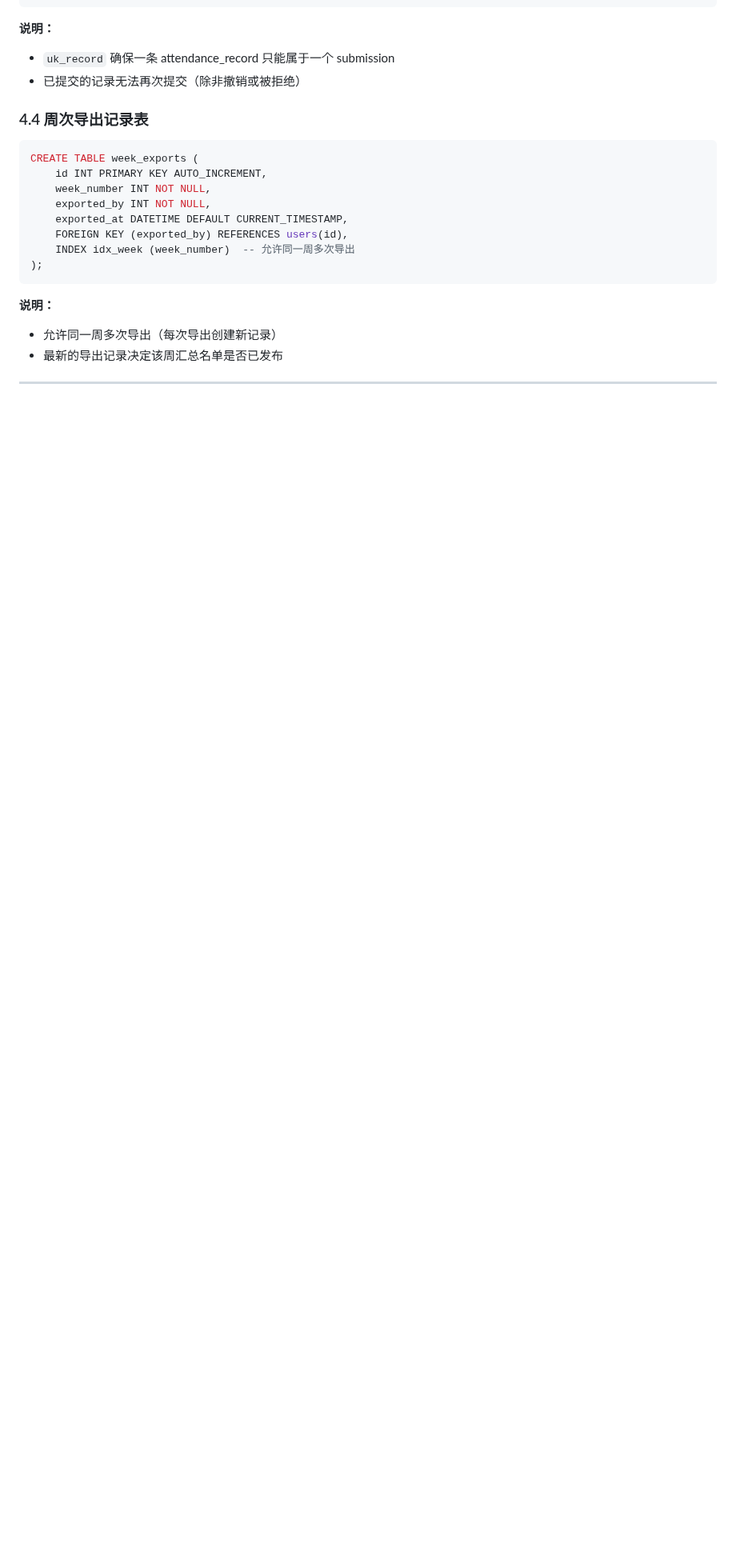
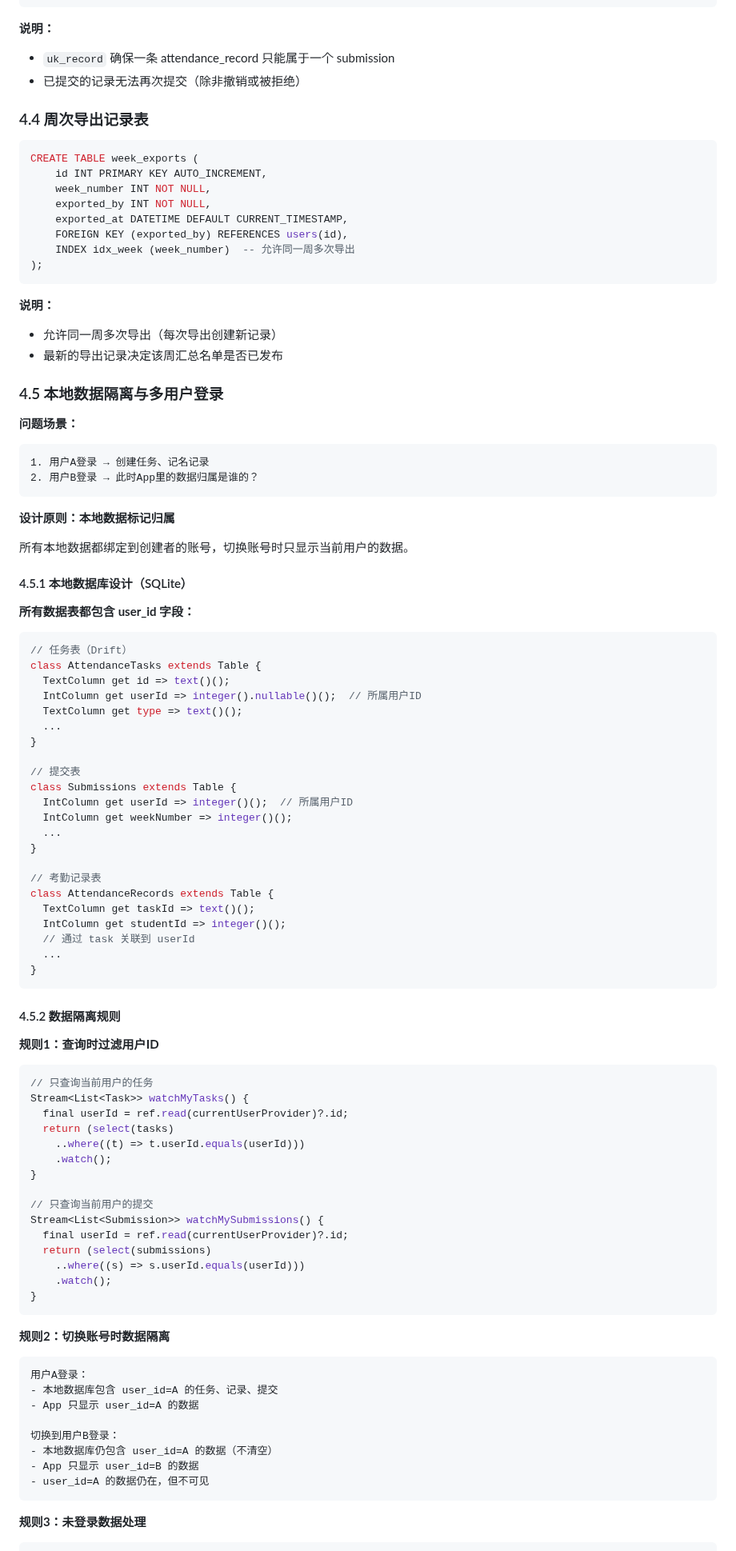
Before and after one commit to Keleoz-Cyber/LessonSearch, a Markdown page: docs/v0.5.0功能开发计划.md, the part around one of its changes. Shown at 80% size. GitHub-like rendering; blank space fills up the shorter version.

````diff
--- a/docs/v0.5.0功能开发计划.md
+++ b/docs/v0.5.0功能开发计划.md
@@ -306,3 +306,82 @@ CREATE TABLE week_exports (
 **说明：**
 - 允许同一周多次导出（每次导出创建新记录）
 - 最新的导出记录决定该周汇总名单是否已发布
+
+### 4.5 本地数据隔离与多用户登录
+
+**问题场景：**
+```
+1. 用户A登录 → 创建任务、记名记录
+2. 用户B登录 → 此时App里的数据归属是谁的？
+```
+
+**设计原则：本地数据标记归属**
+
+所有本地数据都绑定到创建者的账号，切换账号时只显示当前用户的数据。
+
+#### 4.5.1 本地数据库设计（SQLite）
+
+**所有数据表都包含 user_id 字段：**
+
+```dart
+// 任务表（Drift）
+class AttendanceTasks extends Table {
+  TextColumn get id => text()();
+  IntColumn get userId => integer().nullable()();  // 所属用户ID
+  TextColumn get type => text()();
+  ...
+}
+
+// 提交表
+class Submissions extends Table {
+  IntColumn get userId => integer()();  // 所属用户ID
+  IntColumn get weekNumber => integer()();
+  ...
+}
+
+// 考勤记录表
+class AttendanceRecords extends Table {
+  TextColumn get taskId => text()();
+  IntColumn get studentId => integer()();
+  // 通过 task 关联到 userId
+  ...
+}
+```
+
+#### 4.5.2 数据隔离规则
+
+**规则1：查询时过滤用户ID**
+
+```dart
+// 只查询当前用户的任务
+Stream<List<Task>> watchMyTasks() {
+  final userId = ref.read(currentUserProvider)?.id;
+  return (select(tasks)
+    ..where((t) => t.userId.equals(userId)))
+    .watch();
+}
+
+// 只查询当前用户的提交
+Stream<List<Submission>> watchMySubmissions() {
+  final userId = ref.read(currentUserProvider)?.id;
+  return (select(submissions)
+    ..where((s) => s.userId.equals(userId)))
+    .watch();
+}
+```
+
+**规则2：切换账号时数据隔离**
+
+```
+用户A登录：
+- 本地数据库包含 user_id=A 的任务、记录、提交
+- App 只显示 user_id=A 的数据
+
+切换到用户B登录：
+- 本地数据库仍包含 user_id=A 的数据（不清空）
+- App 只显示 user_id=B 的数据
+- user_id=A 的数据仍在，但不可见
+```
+
+**规则3：未登录数据处理**
+
````
Also changed, not shown: other parts of docs/v0.5.0功能开发计划.md (+107 -0 lines).
